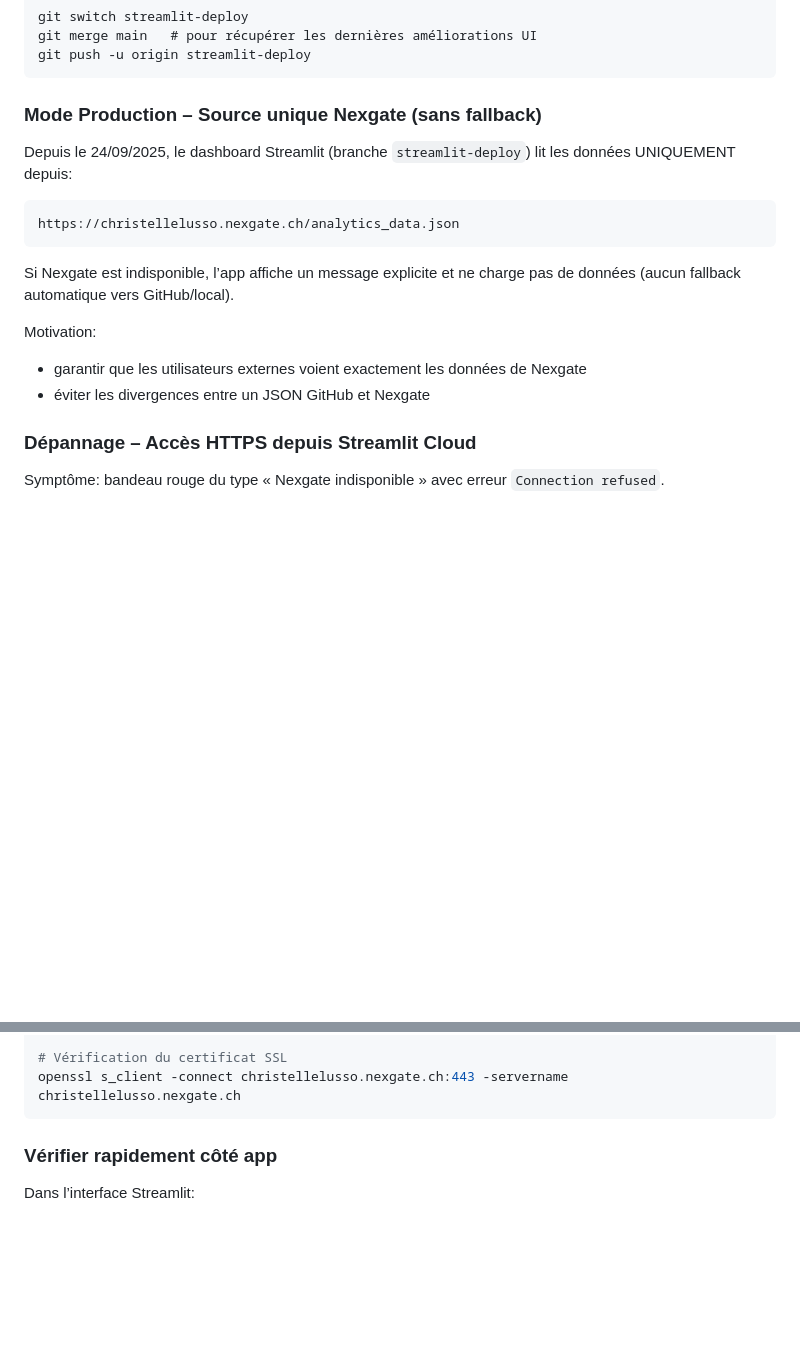
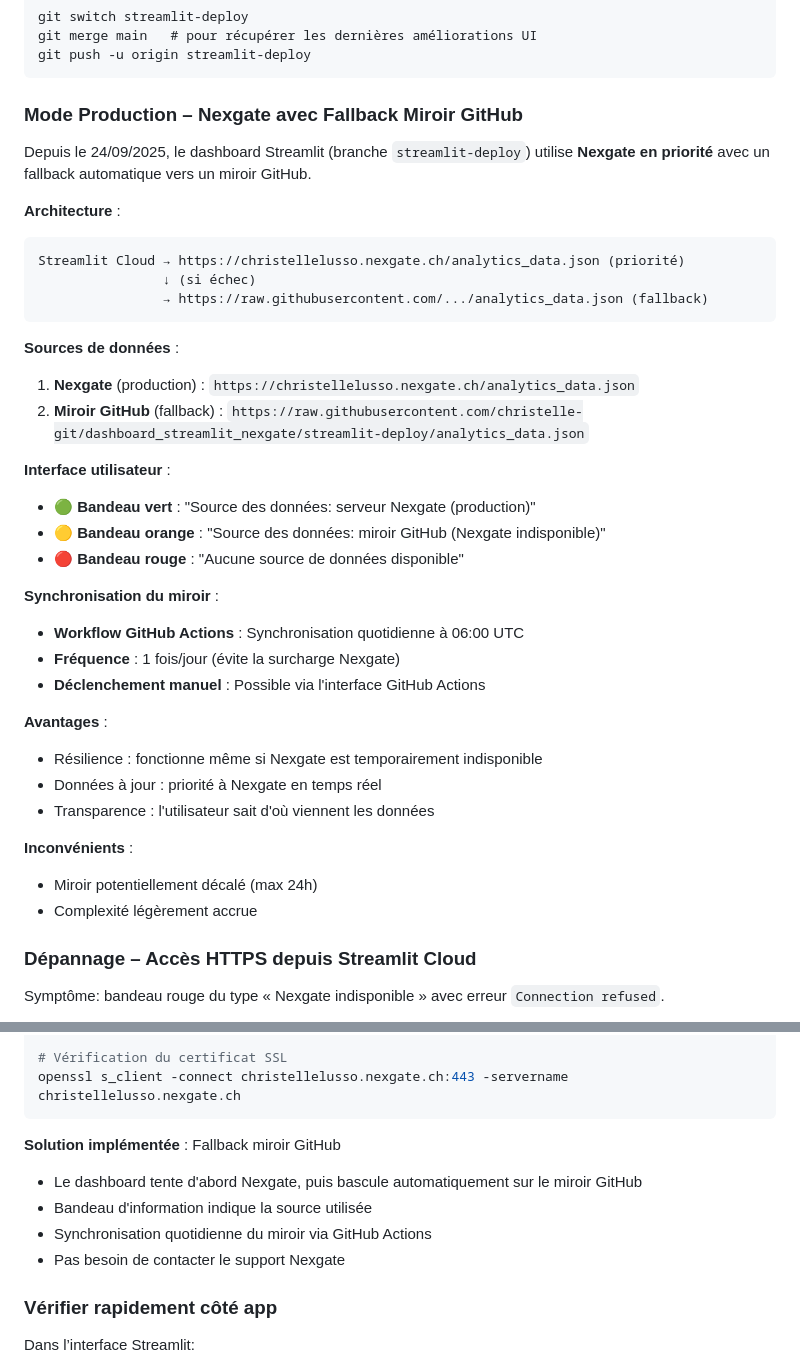
Before and after one commit to christelle-git/dashboard_streamlit_nexgate, a Markdown page: DOCUMENTATION_DASHBOARD_TRACKING.md, 2 parts joined by grey strips. Drawn GitHub-style; blank space fills up the shorter version.

Commit message:
📚 Documentation mise à jour : fallback miroir GitHub
- Architecture Nexgate + fallback GitHub documentée
- Interface utilisateur (bandeaux colorés) expliquée
- Synchronisation quotidienne GitHub Actions
- Solution sans contact support Nexgate

````diff
--- a/DOCUMENTATION_DASHBOARD_TRACKING.md
+++ b/DOCUMENTATION_DASHBOARD_TRACKING.md
@@ -202,19 +202,39 @@ git merge main   # pour récupérer les dernières améliorations UI
 git push -u origin streamlit-deploy
 ```
 
-### **Mode Production – Source unique Nexgate (sans fallback)**
+### **Mode Production – Nexgate avec Fallback Miroir GitHub**
 
-Depuis le 24/09/2025, le dashboard Streamlit (branche `streamlit-deploy`) lit les données UNIQUEMENT depuis:
+Depuis le 24/09/2025, le dashboard Streamlit (branche `streamlit-deploy`) utilise **Nexgate en priorité** avec un fallback automatique vers un miroir GitHub.
 
+**Architecture** :
 ```
-https://christellelusso.nexgate.ch/analytics_data.json
+Streamlit Cloud → https://christellelusso.nexgate.ch/analytics_data.json (priorité)
+                ↓ (si échec)
+                → https://raw.githubusercontent.com/.../analytics_data.json (fallback)
 ```
 
-Si Nexgate est indisponible, l’app affiche un message explicite et ne charge pas de données (aucun fallback automatique vers GitHub/local).
+**Sources de données** :
+1. **Nexgate** (production) : `https://christellelusso.nexgate.ch/analytics_data.json`
+2. **Miroir GitHub** (fallback) : `https://raw.githubusercontent.com/christelle-git/dashboard_streamlit_nexgate/streamlit-deploy/analytics_data.json`
 
-Motivation:
-- garantir que les utilisateurs externes voient exactement les données de Nexgate
-- éviter les divergences entre un JSON GitHub et Nexgate
+**Interface utilisateur** :
+- 🟢 **Bandeau vert** : "Source des données: serveur Nexgate (production)"
+- 🟡 **Bandeau orange** : "Source des données: miroir GitHub (Nexgate indisponible)"
+- 🔴 **Bandeau rouge** : "Aucune source de données disponible"
+
+**Synchronisation du miroir** :
+- **Workflow GitHub Actions** : Synchronisation quotidienne à 06:00 UTC
+- **Fréquence** : 1 fois/jour (évite la surcharge Nexgate)
+- **Déclenchement manuel** : Possible via l'interface GitHub Actions
+
+**Avantages** :
+- Résilience : fonctionne même si Nexgate est temporairement indisponible
+- Données à jour : priorité à Nexgate en temps réel
+- Transparence : l'utilisateur sait d'où viennent les données
+
+**Inconvénients** :
+- Miroir potentiellement décalé (max 24h)
+- Complexité légèrement accrue
 
 ### **Dépannage – Accès HTTPS depuis Streamlit Cloud**
 
@@ -259,6 +279,12 @@ curl -Iv https://christellelusso.nexgate.ch/analytics_data.json
 # Vérification du certificat SSL
 openssl s_client -connect christellelusso.nexgate.ch:443 -servername christellelusso.nexgate.ch
 ```
+
+**Solution implémentée** : Fallback miroir GitHub
+- Le dashboard tente d'abord Nexgate, puis bascule automatiquement sur le miroir GitHub
+- Bandeau d'information indique la source utilisée
+- Synchronisation quotidienne du miroir via GitHub Actions
+- Pas besoin de contacter le support Nexgate
 
 ### **Vérifier rapidement côté app**
 
````
